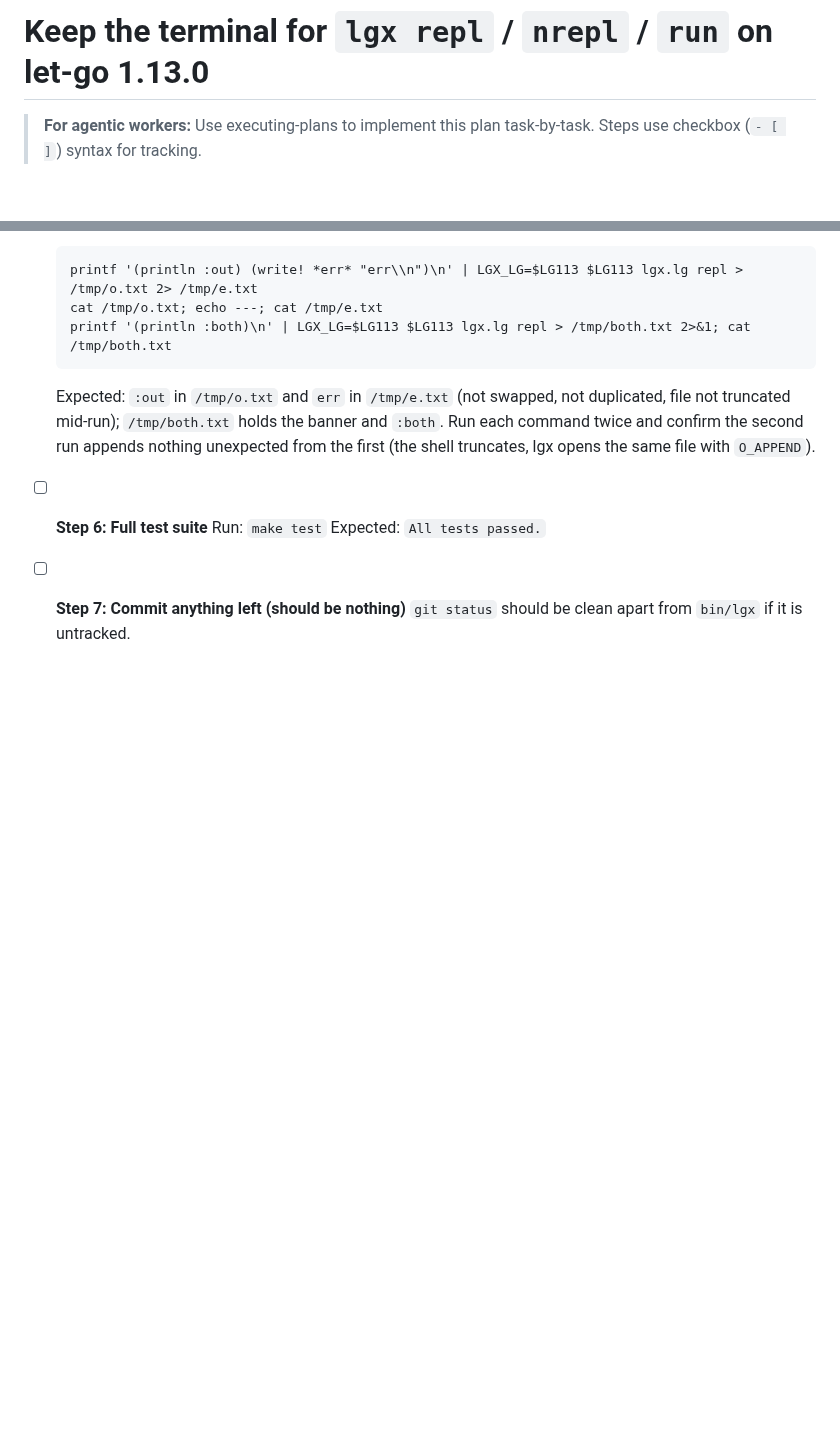
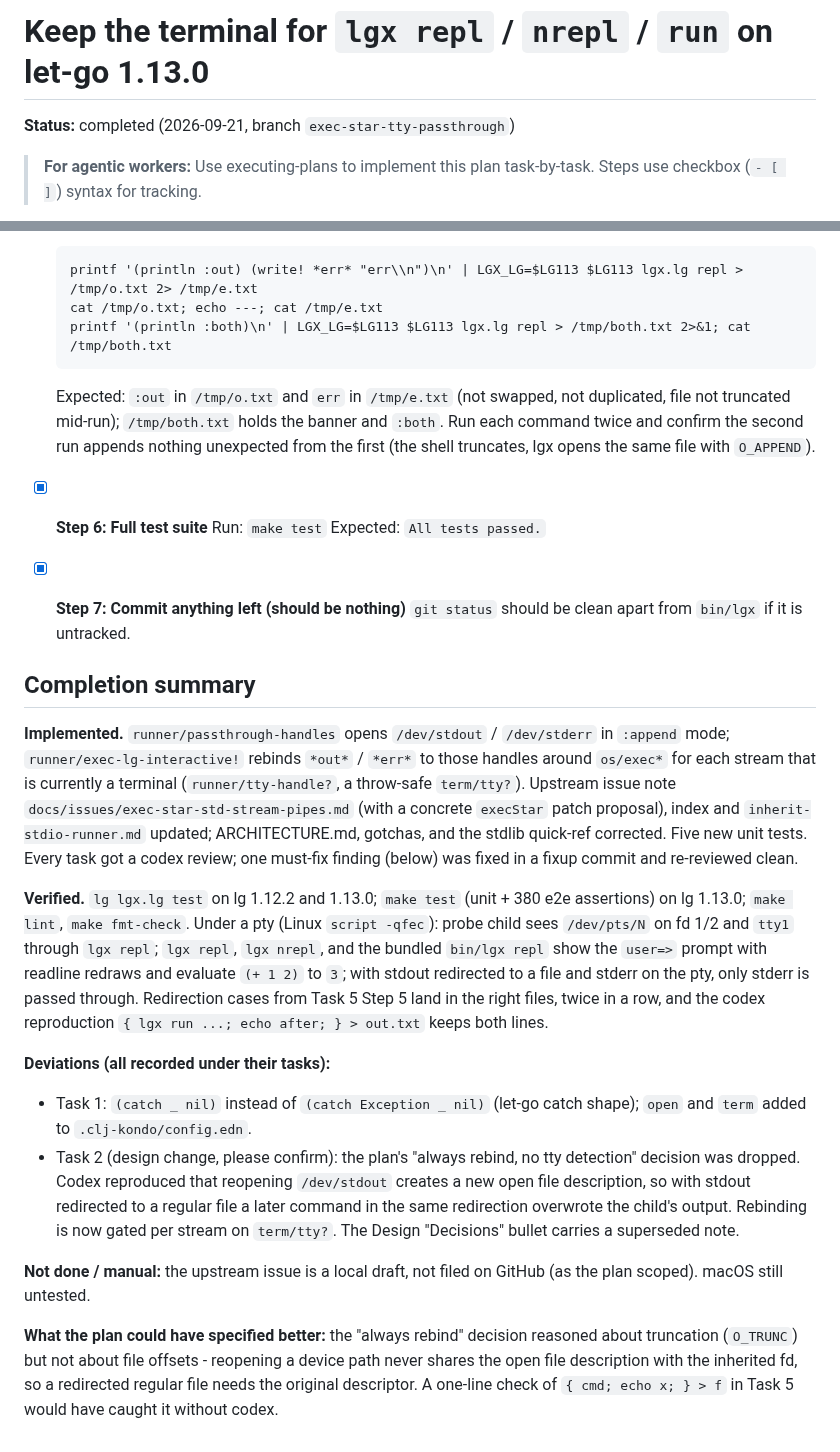
Before and after one commit to abogoyavlensky/lgx, a Markdown page: docs/plans/2026-09-21-0937-exec-star-tty-passthrough.md, 2 parts joined by grey strips. Rendered like a GitHub page; blank space fills up the shorter version.

Commit message:
docs(plans): mark exec* tty passthrough plan complete

```diff
--- a/docs/plans/2026-09-21-0937-exec-star-tty-passthrough.md
+++ b/docs/plans/2026-09-21-0937-exec-star-tty-passthrough.md
@@ -1,4 +1,6 @@
 # Keep the terminal for `lgx repl` / `nrepl` / `run` on let-go 1.13.0
+
+**Status:** completed (2026-09-21, branch `exec-star-tty-passthrough`)
 
 > **For agentic workers:** Use executing-plans to implement this plan task-by-task. Steps use checkbox (`- [ ]`) syntax for tracking.
 
@@ -317,9 +319,51 @@ run from the repo root. Each command feeds a form after a pause and then EOF.
   appends nothing unexpected from the first (the shell truncates, lgx opens
   the same file with `O_APPEND`).
 
-- [ ] **Step 6: Full test suite**
+- [x] **Step 6: Full test suite**
   Run: `make test`
   Expected: `All tests passed.`
 
-- [ ] **Step 7: Commit anything left (should be nothing)**
+- [x] **Step 7: Commit anything left (should be nothing)**
   `git status` should be clean apart from `bin/lgx` if it is untracked.
+
+## Completion summary
+
+**Implemented.** `runner/passthrough-handles` opens `/dev/stdout` /
+`/dev/stderr` in `:append` mode; `runner/exec-lg-interactive!` rebinds
+`*out*` / `*err*` to those handles around `os/exec*` for each stream that
+is currently a terminal (`runner/tty-handle?`, a throw-safe `term/tty?`).
+Upstream issue note `docs/issues/exec-star-std-stream-pipes.md` (with a
+concrete `execStar` patch proposal), index and `inherit-stdio-runner.md`
+updated; ARCHITECTURE.md, gotchas, and the stdlib quick-ref corrected.
+Five new unit tests. Every task got a codex review; one must-fix finding
+(below) was fixed in a fixup commit and re-reviewed clean.
+
+**Verified.** `lg lgx.lg test` on lg 1.12.2 and 1.13.0; `make test`
+(unit + 380 e2e assertions) on lg 1.13.0; `make lint`, `make fmt-check`.
+Under a pty (Linux `script -qfec`): probe child sees `/dev/pts/N` on fd
+1/2 and `tty1` through `lgx repl`; `lgx repl`, `lgx nrepl`, and the
+bundled `bin/lgx repl` show the `user=>` prompt with readline redraws and
+evaluate `(+ 1 2)` to `3`; with stdout redirected to a file and stderr on
+the pty, only stderr is passed through. Redirection cases from Task 5
+Step 5 land in the right files, twice in a row, and the codex
+reproduction `{ lgx run ...; echo after; } > out.txt` keeps both lines.
+
+**Deviations (all recorded under their tasks):**
+- Task 1: `(catch _ nil)` instead of `(catch Exception _ nil)` (let-go
+  catch shape); `open` and `term` added to `.clj-kondo/config.edn`.
+- Task 2 (design change, please confirm): the plan's "always rebind, no
+  tty detection" decision was dropped. Codex reproduced that reopening
+  `/dev/stdout` creates a new open file description, so with stdout
+  redirected to a regular file a later command in the same redirection
+  overwrote the child's output. Rebinding is now gated per stream on
+  `term/tty?`. The Design "Decisions" bullet carries a superseded note.
+
+**Not done / manual:** the upstream issue is a local draft, not filed on
+GitHub (as the plan scoped). macOS still untested.
+
+**What the plan could have specified better:** the "always rebind"
+decision reasoned about truncation (`O_TRUNC`) but not about file
+offsets - reopening a device path never shares the open file description
+with the inherited fd, so a redirected regular file needs the original
+descriptor. A one-line check of `{ cmd; echo x; } > f` in Task 5 would
+have caught it without codex.
```
Also changed, not shown: other parts of docs/plans/2026-09-21-0937-exec-star-tty-passthrough.md (+9 -9 lines).
